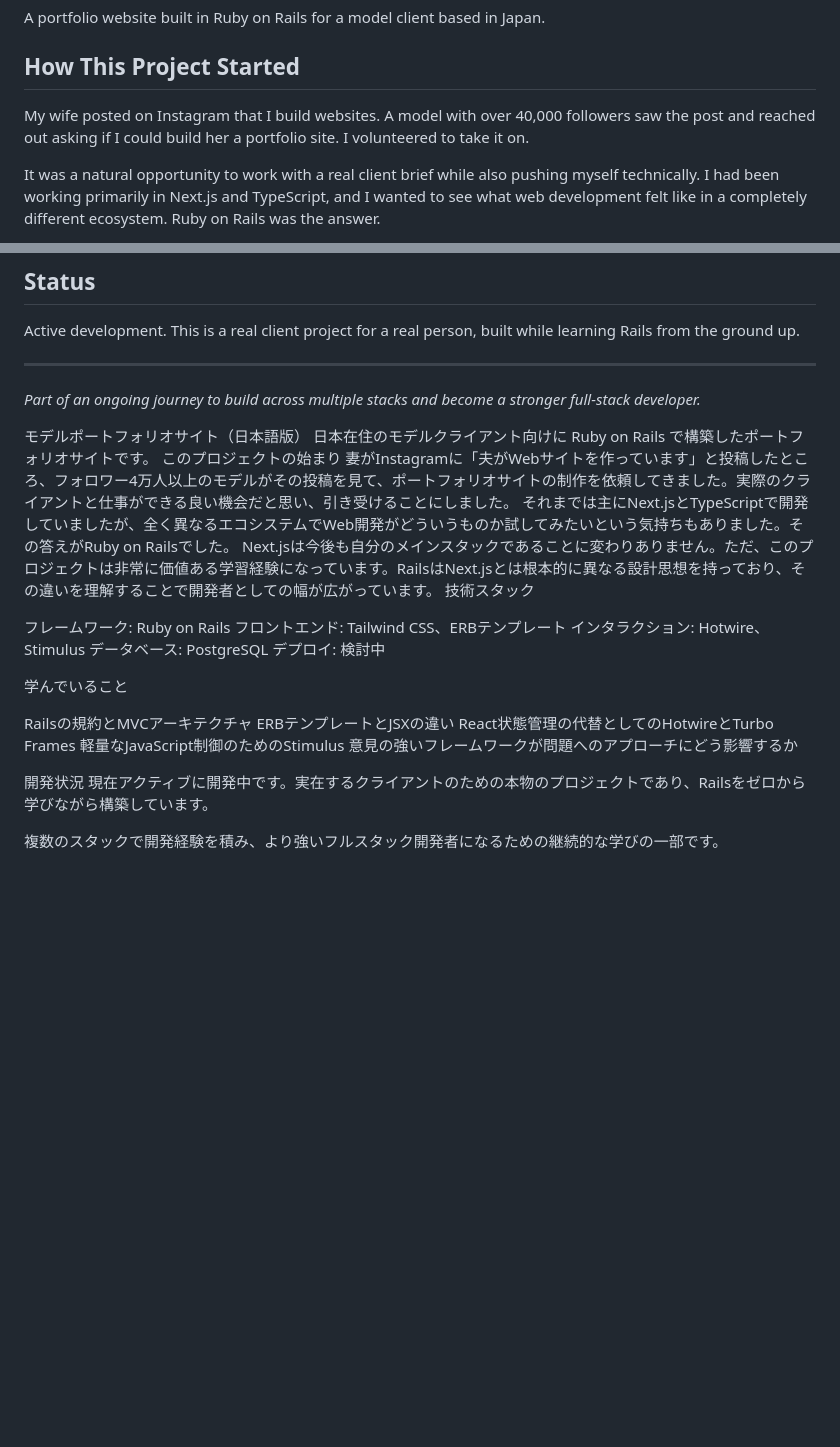
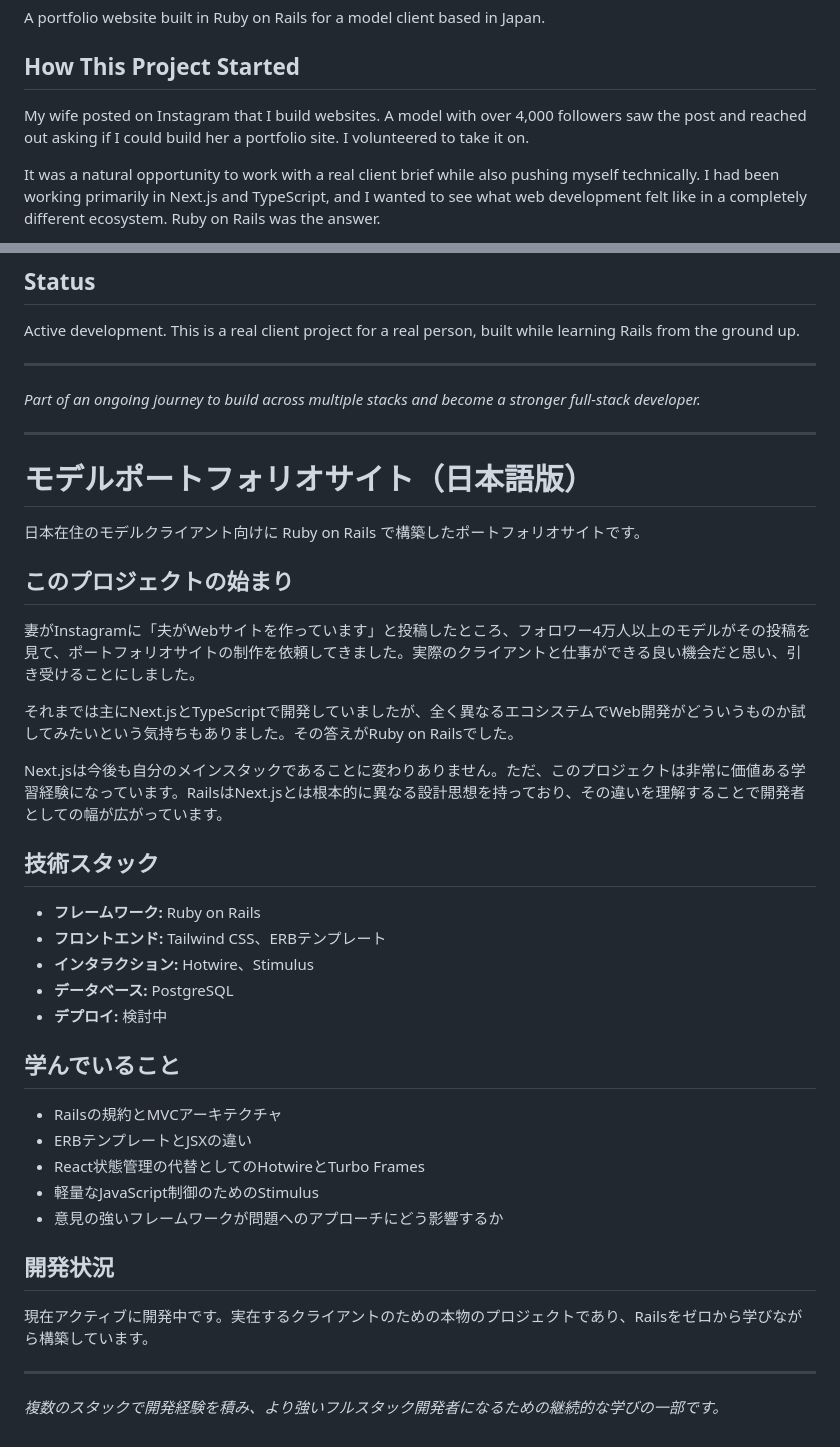
Before and after one commit to rrblack/model-project-ruby, a Markdown page: README.md, 2 parts joined by grey strips. Rendered like a GitHub page; blank space fills up the shorter version.

Commit message:
Fix follower count and update project details in README

```diff
--- a/README.md
+++ b/README.md
@@ -4,7 +4,7 @@ A portfolio website built in Ruby on Rails for a model client based in Japan.
 
 ## How This Project Started
 
-My wife posted on Instagram that I build websites. A model with over 40,000 followers saw the post and reached out asking if I could build her a portfolio site. I volunteered to take it on.
+My wife posted on Instagram that I build websites. A model with over 4,000 followers saw the post and reached out asking if I could build her a portfolio site. I volunteered to take it on.
 
 It was a natural opportunity to work with a real client brief while also pushing myself technically. I had been working primarily in Next.js and TypeScript, and I wanted to see what web development felt like in a completely different ecosystem. Ruby on Rails was the answer.
 
@@ -34,29 +34,40 @@ Active development. This is a real client project for a real person, built while
 
 *Part of an ongoing journey to build across multiple stacks and become a stronger full-stack developer.*
 
-モデルポートフォリオサイト（日本語版）
+---
+
+# モデルポートフォリオサイト（日本語版）
+
 日本在住のモデルクライアント向けに Ruby on Rails で構築したポートフォリオサイトです。
-このプロジェクトの始まり
+
+## このプロジェクトの始まり
+
 妻がInstagramに「夫がWebサイトを作っています」と投稿したところ、フォロワー4万人以上のモデルがその投稿を見て、ポートフォリオサイトの制作を依頼してきました。実際のクライアントと仕事ができる良い機会だと思い、引き受けることにしました。
+
 それまでは主にNext.jsとTypeScriptで開発していましたが、全く異なるエコシステムでWeb開発がどういうものか試してみたいという気持ちもありました。その答えがRuby on Railsでした。
+
 Next.jsは今後も自分のメインスタックであることに変わりありません。ただ、このプロジェクトは非常に価値ある学習経験になっています。RailsはNext.jsとは根本的に異なる設計思想を持っており、その違いを理解することで開発者としての幅が広がっています。
-技術スタック
 
-フレームワーク: Ruby on Rails
-フロントエンド: Tailwind CSS、ERBテンプレート
-インタラクション: Hotwire、Stimulus
-データベース: PostgreSQL
-デプロイ: 検討中
+## 技術スタック
 
-学んでいること
+- **フレームワーク:** Ruby on Rails
+- **フロントエンド:** Tailwind CSS、ERBテンプレート
+- **インタラクション:** Hotwire、Stimulus
+- **データベース:** PostgreSQL
+- **デプロイ:** 検討中
 
-Railsの規約とMVCアーキテクチャ
-ERBテンプレートとJSXの違い
-React状態管理の代替としてのHotwireとTurbo Frames
-軽量なJavaScript制御のためのStimulus
-意見の強いフレームワークが問題へのアプローチにどう影響するか
+## 学んでいること
 
-開発状況
+- Railsの規約とMVCアーキテクチャ
+- ERBテンプレートとJSXの違い
+- React状態管理の代替としてのHotwireとTurbo Frames
+- 軽量なJavaScript制御のためのStimulus
+- 意見の強いフレームワークが問題へのアプローチにどう影響するか
+
+## 開発状況
+
 現在アクティブに開発中です。実在するクライアントのための本物のプロジェクトであり、Railsをゼロから学びながら構築しています。
 
-複数のスタックで開発経験を積み、より強いフルスタック開発者になるための継続的な学びの一部です。
+---
+
+*複数のスタックで開発経験を積み、より強いフルスタック開発者になるための継続的な学びの一部です。*
```
